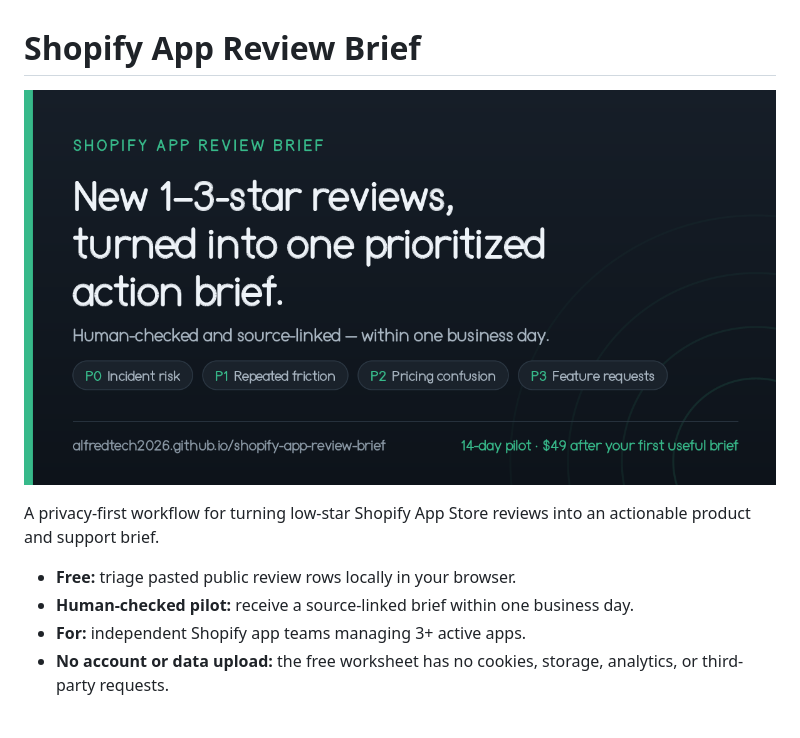
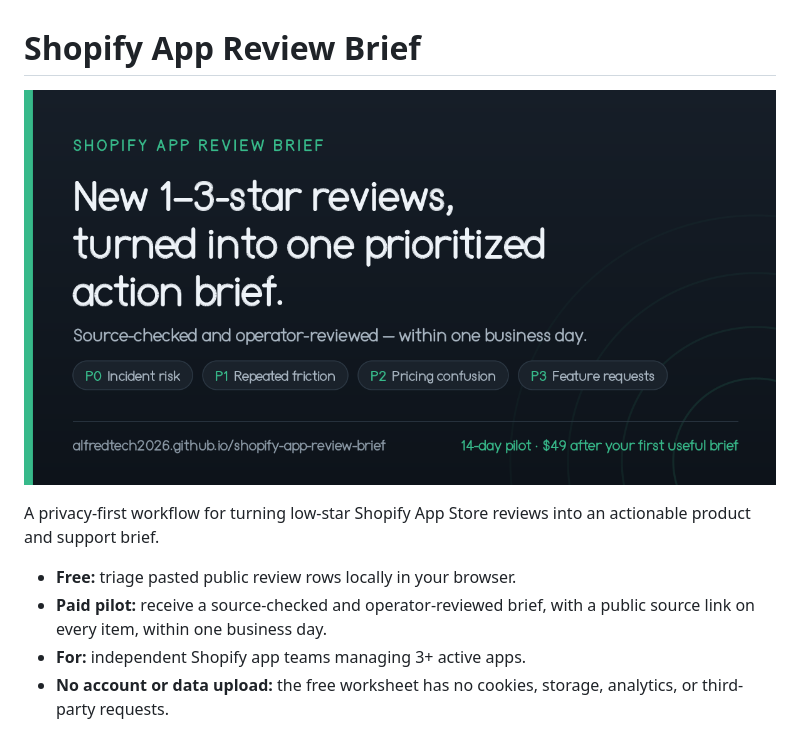
Before and after one commit to alfredtech2026/shopify-app-review-brief, a Markdown page: README.md, the part around one of its changes. Drawn GitHub-style; pictures changed too: docs/assets/og-card.png.

```diff
--- a/README.md
+++ b/README.md
@@ -5,7 +5,7 @@
 A privacy-first workflow for turning low-star Shopify App Store reviews into an actionable product and support brief.
 
 - **Free:** triage pasted public review rows locally in your browser.
-- **Human-checked pilot:** receive a source-linked brief within one business day.
+- **Paid pilot:** receive a source-checked and operator-reviewed brief, with a public source link on every item, within one business day.
 - **For:** independent Shopify app teams managing 3+ active apps.
 - **No account or data upload:** the free worksheet has no cookies, storage, analytics, or third-party requests.
 
```
Also changed, not shown: other parts of README.md (+9 -6 lines), .github/ISSUE_TEMPLATE/pilot-inquiry.md (+2 -2 lines), docs/assets/product-logo.png (added), 7 other files.
